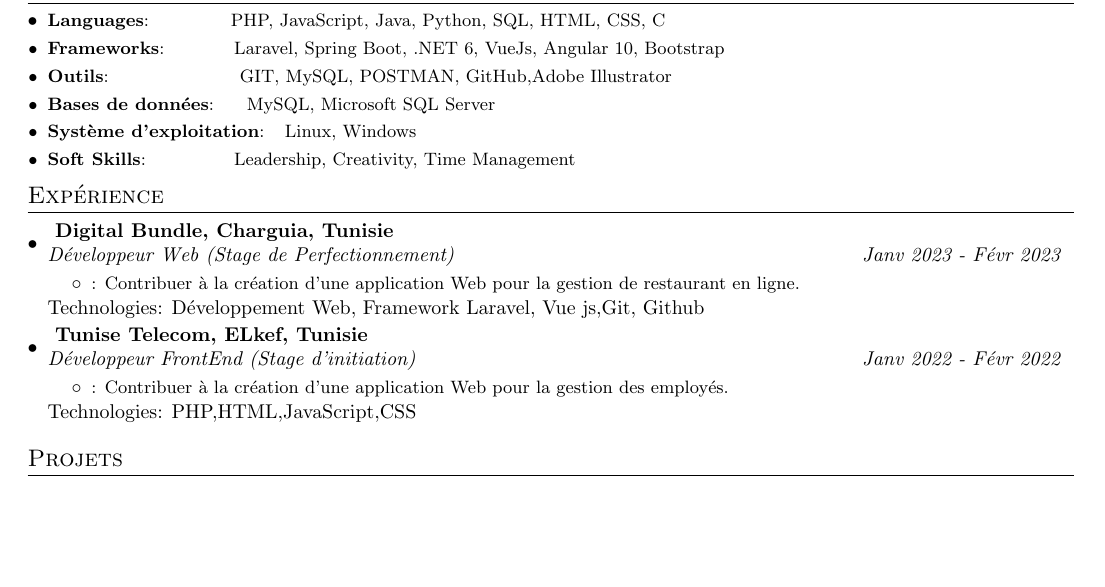
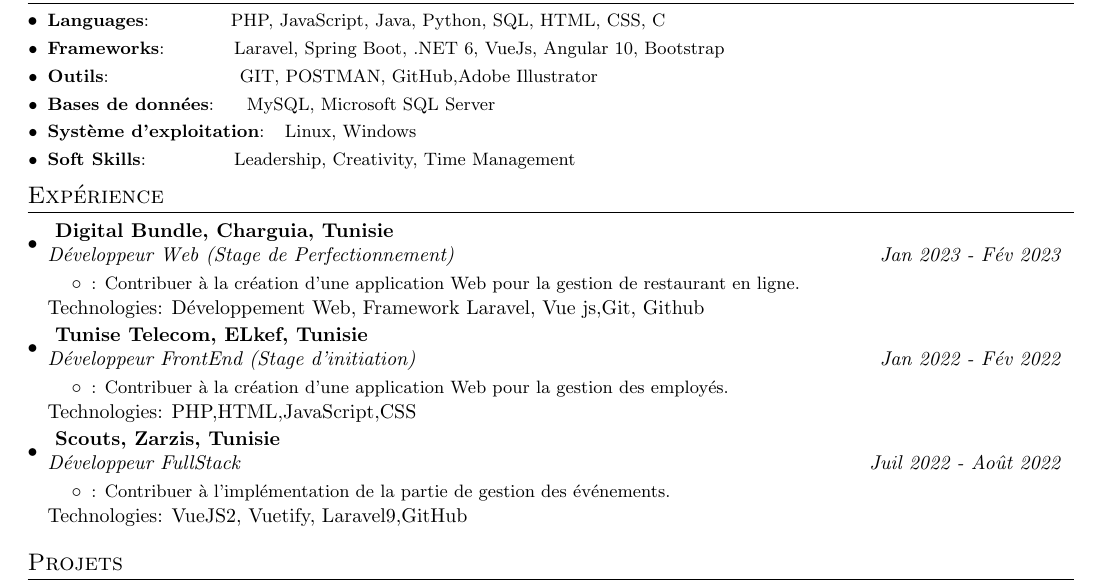
Before and after one commit to TalelMejri/curriculum_vitae, a LaTeX CV (LatexCv.tex): part of the page, cut so that both start at the same text, the shorter picture padded with empty space. Compiled offline with pdfLaTeX.

Commit message:
mettre a jour cv

```diff
--- a/LatexCv.tex
+++ b/LatexCv.tex
@@ -102,7 +102,7 @@
 	\resumeSubHeadingListStart
 	\resumeSubItem{Languages}{~~~~~~~~~~~~PHP, JavaScript, Java, Python, SQL, HTML, CSS, C}
 	\resumeSubItem{Frameworks}{~~~~~~~~~~Laravel, Spring Boot, .NET 6, VueJs, Angular 10, Bootstrap}
-	\resumeSubItem{Outils}{~~~~~~~~~~~~~~~~~~~~GIT, MySQL, POSTMAN, GitHub,Adobe Illustrator }
+	\resumeSubItem{Outils}{~~~~~~~~~~~~~~~~~~~~GIT, POSTMAN, GitHub,Adobe Illustrator }
   \resumeSubItem{Bases de données}{~~~~MySQL, Microsoft SQL Server}
 	\resumeSubItem{Système d'exploitation}{~~Linux, Windows}
 	\resumeSubItem{Soft Skills}{~~~~~~~~~~~~~Leadership, Creativity, Time Management}
@@ -113,7 +113,7 @@
   \resumeSubHeadingListStart
 
 \resumeSubheading{ Digital Bundle, Charguia, Tunisie  }{}
-    {Développeur Web (Stage de Perfectionnement)}{Janv 2023 - Févr 2023}
+    {Développeur Web (Stage de Perfectionnement)}{Jan 2023 - Fév 2023}
     \resumeItemListStart
         \resumeItem{}
           {Contribuer à la création d'une application Web  pour la gestion de restaurant en ligne.}
@@ -122,12 +122,20 @@
 
 \vspace{-5pt}
 \resumeSubheading{ Tunise Telecom, ELkef, Tunisie  }{}
-    {Développeur FrontEnd (Stage d'initiation)}{Janv 2022 - Févr 2022}
+    {Développeur FrontEnd (Stage d'initiation)}{Jan 2022 - Fév 2022}
     \resumeItemListStart
         \resumeItem{}
           {Contribuer à la création d'une application Web pour la gestion des employés.  }
       \resumeItemListEnd
         {Technologies: PHP,HTML,JavaScript,CSS}
+        \vspace{-5pt}
+    \resumeSubheading{ Scouts, Zarzis, Tunisie  }{}
+    {Développeur FullStack }{Juil 2022 - Août 2022}
+    \resumeItemListStart
+          \resumeItem{}
+          {Contribuer à l'implémentation de la partie de gestion des événements.  }
+      \resumeItemListEnd
+        {Technologies: VueJS2, Vuetify, Laravel9,GitHub}
 
         \resumeSubHeadingListEnd
 
```
Also changed, not shown: TalelCv.pdf.
